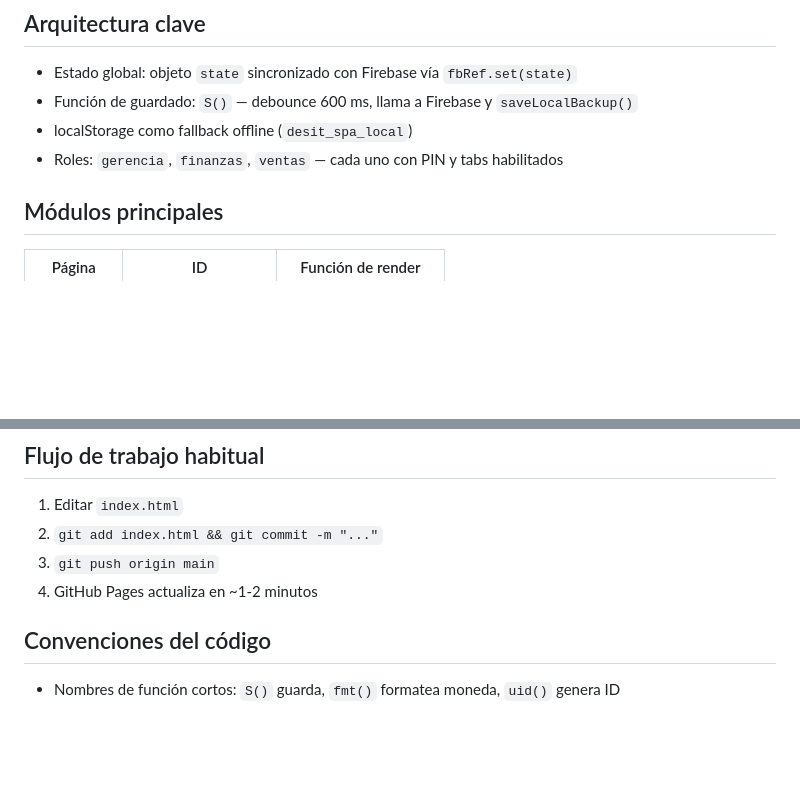
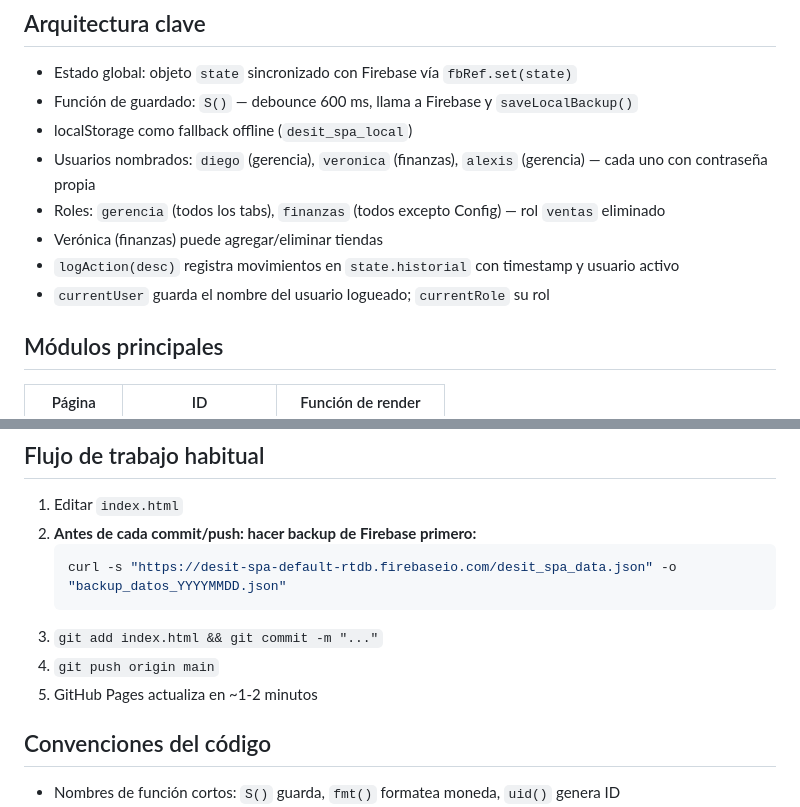
Before and after one commit to darsito92/desit-spa, a Markdown page: CLAUDE.md, 2 parts joined by grey strips. Drawn GitHub-style; blank space fills up the shorter version.

Commit message:
docs: update CLAUDE.md with backup rule and new user/historial system
Co-Authored-By: Claude Sonnet 4.6 <noreply@anthropic.com>

````diff
--- a/CLAUDE.md
+++ b/CLAUDE.md
@@ -18,7 +18,11 @@ Repositorio: https://github.com/darsito92/desit-spa (rama `main`)
 - Estado global: objeto `state` sincronizado con Firebase vía `fbRef.set(state)`
 - Función de guardado: `S()` — debounce 600 ms, llama a Firebase y `saveLocalBackup()`
 - localStorage como fallback offline (`desit_spa_local`)
-- Roles: `gerencia`, `finanzas`, `ventas` — cada uno con PIN y tabs habilitados
+- Usuarios nombrados: `diego` (gerencia), `veronica` (finanzas), `alexis` (gerencia) — cada uno con contraseña propia
+- Roles: `gerencia` (todos los tabs), `finanzas` (todos excepto Config) — rol `ventas` eliminado
+- Verónica (finanzas) puede agregar/eliminar tiendas
+- `logAction(desc)` registra movimientos en `state.historial` con timestamp y usuario activo
+- `currentUser` guarda el nombre del usuario logueado; `currentRole` su rol
 
 ## Módulos principales
 | Página | ID | Función de render |
@@ -54,9 +58,13 @@ Repositorio: https://github.com/darsito92/desit-spa (rama `main`)
 
 ## Flujo de trabajo habitual
 1. Editar `index.html`
-2. `git add index.html && git commit -m "..."`
-3. `git push origin main`
-4. GitHub Pages actualiza en ~1-2 minutos
+2. **Antes de cada commit/push: hacer backup de Firebase primero:**
+   ```bash
+   curl -s "https://desit-spa-default-rtdb.firebaseio.com/desit_spa_data.json" -o "backup_datos_YYYYMMDD.json"
+   ```
+3. `git add index.html && git commit -m "..."`
+4. `git push origin main`
+5. GitHub Pages actualiza en ~1-2 minutos
 
 ## Convenciones del código
 - Nombres de función cortos: `S()` guarda, `fmt()` formatea moneda, `uid()` genera ID
````
